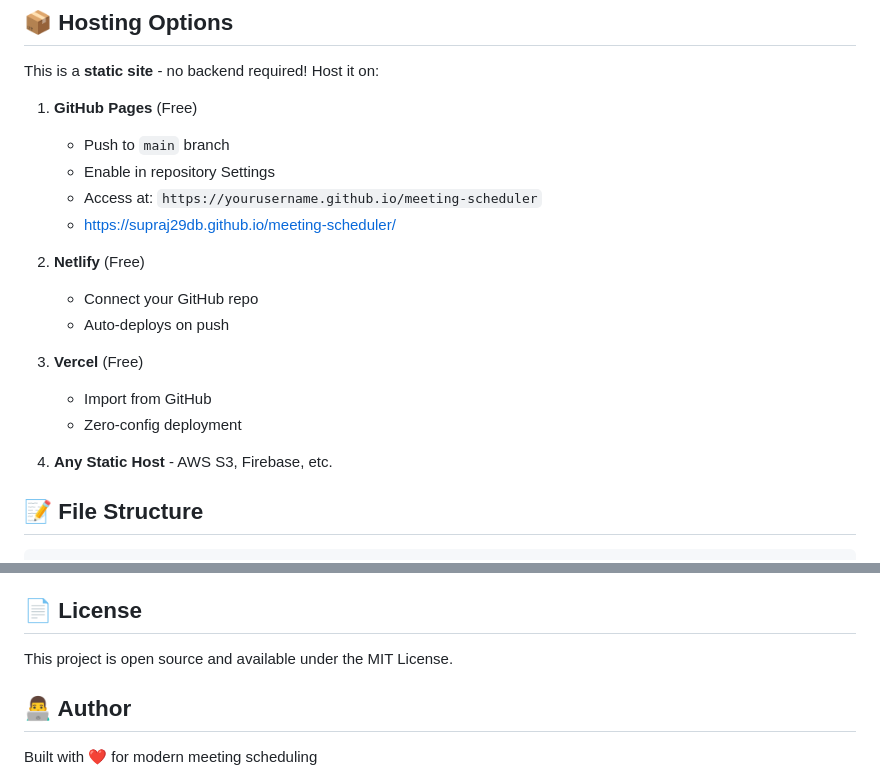
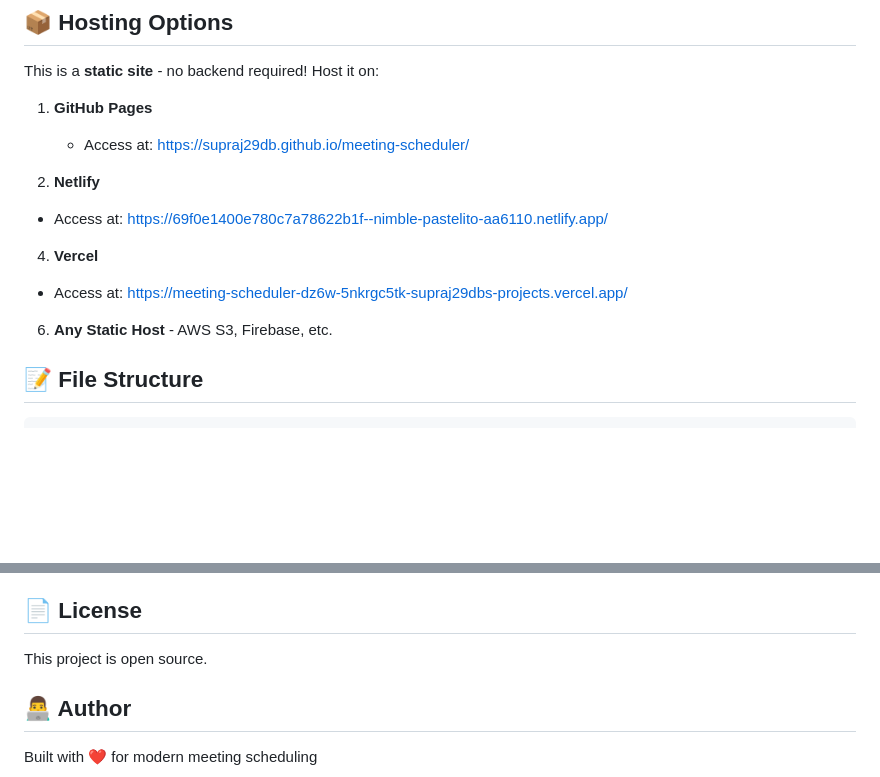
Before and after one commit to SUPRAJ29DB/meeting-scheduler, a Markdown page: README.md, 2 parts joined by grey strips. GitHub-like rendering; blank space fills up the shorter version.

Commit message:
Revise hosting options in README
Updated hosting options and removed redundant information.

```diff
--- a/README.md
+++ b/README.md
@@ -83,21 +83,19 @@ cd meeting-scheduler
 
 This is a **static site** - no backend required! Host it on:
 
-1. **GitHub Pages** (Free)
-   - Push to `main` branch
-   - Enable in repository Settings
-   - Access at: `https://yourusername.github.io/meeting-scheduler`
-   - https://supraj29db.github.io/meeting-scheduler/
+1. **GitHub Pages**
 
-2. **Netlify** (Free)
-   - Connect your GitHub repo
-   - Auto-deploys on push
+   - Access at:  https://supraj29db.github.io/meeting-scheduler/
 
-3. **Vercel** (Free)
-   - Import from GitHub
-   - Zero-config deployment
+2. **Netlify**
 
-4. **Any Static Host** - AWS S3, Firebase, etc.
+  - Access at: https://69f0e1400e780c7a78622b1f--nimble-pastelito-aa6110.netlify.app/
+
+4. **Vercel**
+
+  - Access at: https://meeting-scheduler-dz6w-5nkrgc5tk-supraj29dbs-projects.vercel.app/
+
+6. **Any Static Host** - AWS S3, Firebase, etc.
 
 ## 📝 File Structure
 
@@ -122,7 +120,7 @@ meeting-scheduler/
 
 ## 📄 License
 
-This project is open source and available under the MIT License.
+This project is open source.
 
 ## 👨‍💻 Author
 
```
